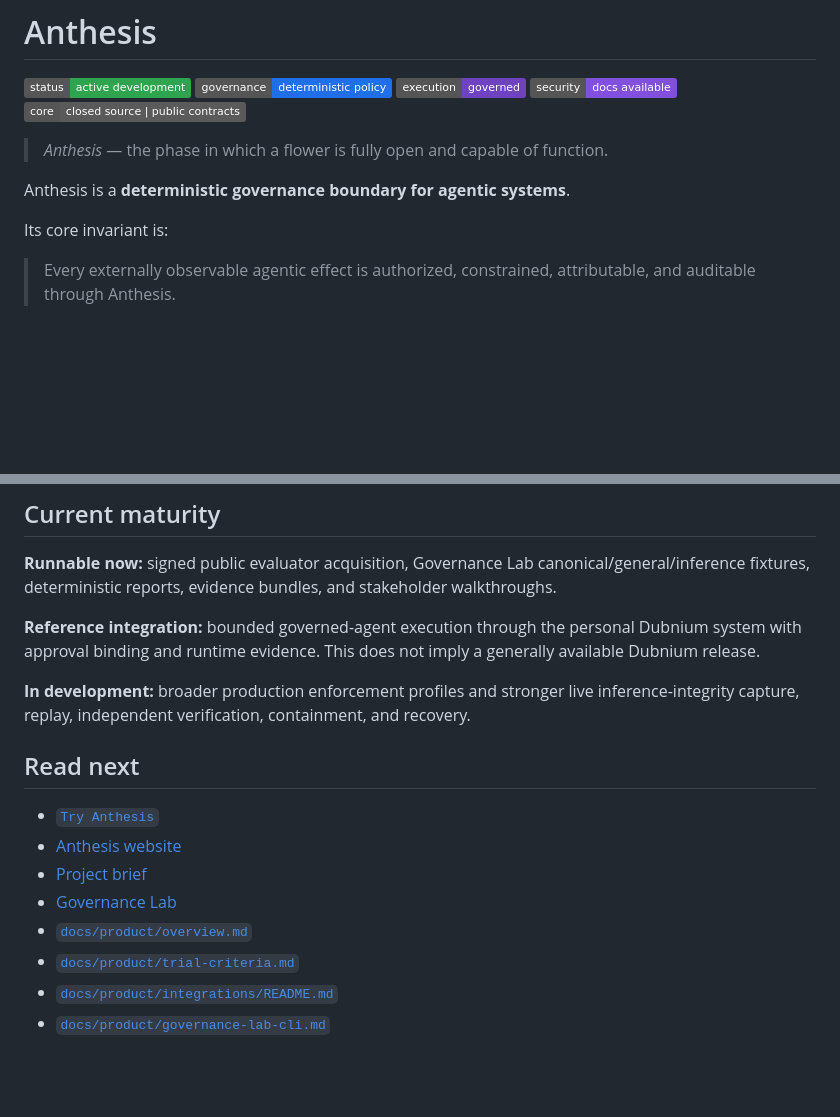
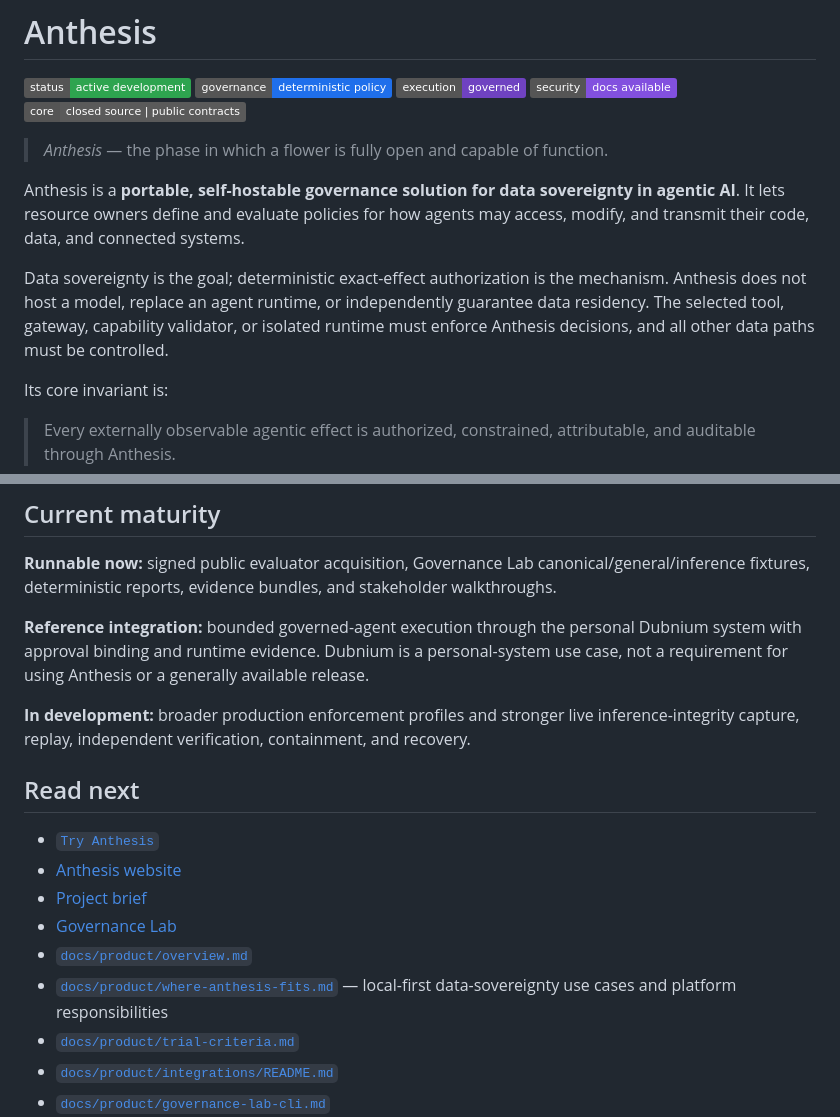
Before and after one commit to hackelia-micrantha/anthesis-community, a Markdown page: README.md, 2 parts joined by grey strips. Drawn GitHub-style; badges without logos; blank space fills up the shorter version.

Commit message:
docs: define sovereignty goal, authorization mechanism, and deployment limits

```diff
--- a/README.md
+++ b/README.md
@@ -8,7 +8,9 @@
 
 > *Anthesis* — the phase in which a flower is fully open and capable of function.
 
-Anthesis is a **deterministic governance boundary for agentic systems**.
+Anthesis is a **portable, self-hostable governance solution for data sovereignty in agentic AI**. It lets resource owners define and evaluate policies for how agents may access, modify, and transmit their code, data, and connected systems.
+
+Data sovereignty is the goal; deterministic exact-effect authorization is the mechanism. Anthesis does not host a model, replace an agent runtime, or independently guarantee data residency. The selected tool, gateway, capability validator, or isolated runtime must enforce Anthesis decisions, and all other data paths must be controlled.
 
 Its core invariant is:
 
@@ -122,7 +124,7 @@ The current evaluator exposes separate commands for the canonical governance con
 
 **Runnable now:** signed public evaluator acquisition, Governance Lab canonical/general/inference fixtures, deterministic reports, evidence bundles, and stakeholder walkthroughs.
 
-**Reference integration:** bounded governed-agent execution through the personal Dubnium system with approval binding and runtime evidence. This does not imply a generally available Dubnium release.
+**Reference integration:** bounded governed-agent execution through the personal Dubnium system with approval binding and runtime evidence. Dubnium is a personal-system use case, not a requirement for using Anthesis or a generally available release.
 
 **In development:** broader production enforcement profiles and stronger live inference-integrity capture, replay, independent verification, containment, and recovery.
 
@@ -133,6 +135,7 @@ The current evaluator exposes separate commands for the canonical governance con
 - [Project brief](https://anthesis.micrantha.com/project-brief.html)
 - [Governance Lab](https://github.com/ryjen/anthesis-governance-lab)
 - [`docs/product/overview.md`](docs/product/overview.md)
+- [`docs/product/where-anthesis-fits.md`](docs/product/where-anthesis-fits.md) — local-first data-sovereignty use cases and platform responsibilities
 - [`docs/product/trial-criteria.md`](docs/product/trial-criteria.md)
 - [`docs/product/integrations/README.md`](docs/product/integrations/README.md)
 - [`docs/product/governance-lab-cli.md`](docs/product/governance-lab-cli.md)
```
